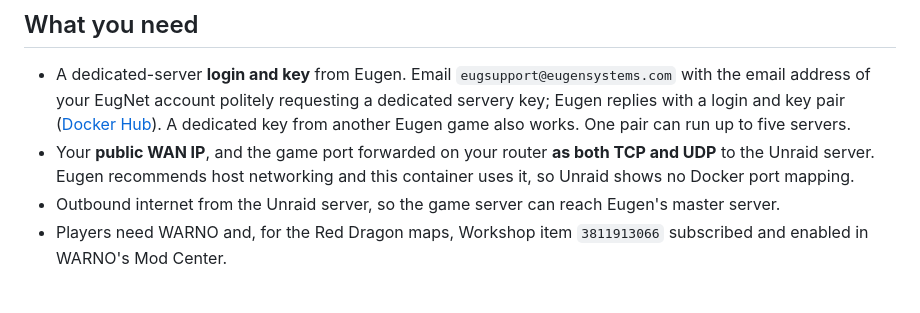
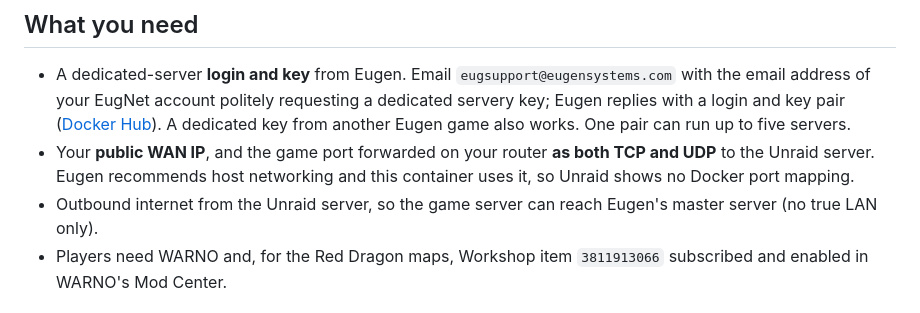
Before and after one commit to suchamoneypit/WARHOST, a Markdown page: README.md, the part around the change. Rendered like a GitHub page.

```diff
--- a/README.md
+++ b/README.md
@@ -10,7 +10,7 @@ First install? Follow [docs/INSTALL-UNRAID.md](docs/INSTALL-UNRAID.md). It cover
 
 - A dedicated-server **login and key** from Eugen. Email `eugsupport@eugensystems.com` with the email address of your EugNet account politely requesting a dedicated servery key; Eugen replies with a login and key pair ([Docker Hub](https://hub.docker.com/r/eugensystems/warno)). A dedicated key from another Eugen game also works. One pair can run up to five servers.
 - Your **public WAN IP**, and the game port forwarded on your router **as both TCP and UDP** to the Unraid server. Eugen recommends host networking and this container uses it, so Unraid shows no Docker port mapping.
-- Outbound internet from the Unraid server, so the game server can reach Eugen's master server.
+- Outbound internet from the Unraid server, so the game server can reach Eugen's master server (no true LAN only).
 - Players need WARNO and, for the Red Dragon maps, Workshop item `3811913066` subscribed and enabled in WARNO's Mod Center.
 
 ## Install
```
